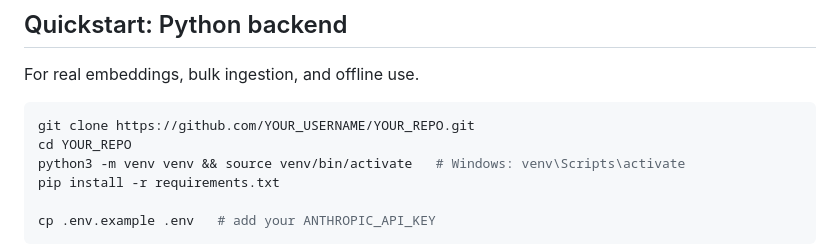
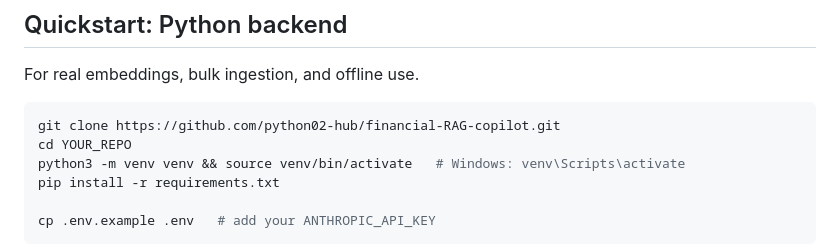
Before and after one commit to python02-hub/financial-RAG-copilot, a Markdown page: README.md, the part around the change. GitHub-like rendering.

````diff
--- a/README.md
+++ b/README.md
@@ -65,7 +65,7 @@ The web app is a single self-contained HTML file — no build step needed to *us
 For real embeddings, bulk ingestion, and offline use.
 
 ```bash
-git clone https://github.com/YOUR_USERNAME/YOUR_REPO.git
+git clone https://github.com/python02-hub/financial-RAG-copilot.git
 cd YOUR_REPO
 python3 -m venv venv && source venv/bin/activate   # Windows: venv\Scripts\activate
 pip install -r requirements.txt
````
